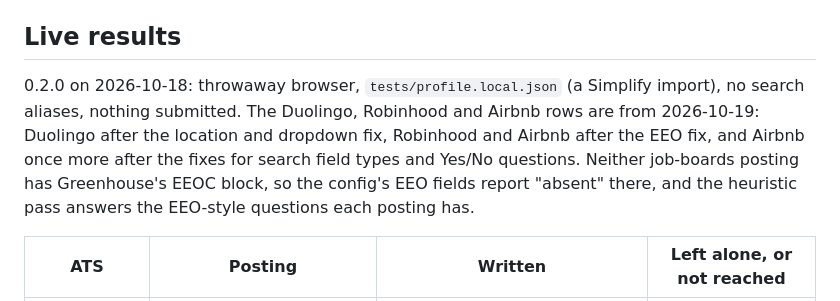
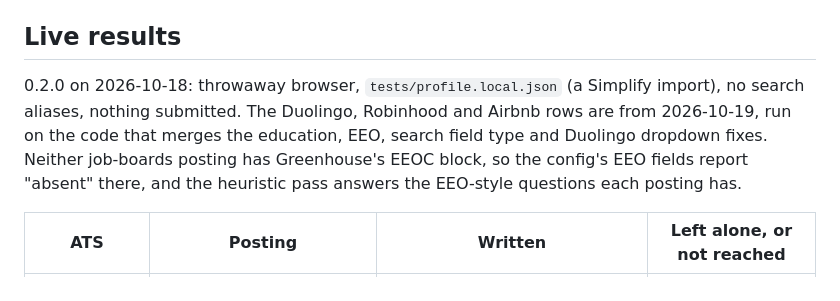
Before and after one commit to SuryaThirukonda/autobot, a Markdown page: autobot/README.md, the part around one of its changes. Drawn GitHub-style.

```diff
--- a/autobot/README.md
+++ b/autobot/README.md
@@ -139,7 +139,7 @@ The browser tests load a temporary copy of the extension without `configs/profil
 
 ## Live results
 
-0.2.0 on 2026-10-18: throwaway browser, `tests/profile.local.json` (a Simplify import), no search aliases, nothing submitted. The Duolingo, Robinhood and Airbnb rows are from 2026-10-19: Duolingo after the location and dropdown fix, Robinhood and Airbnb after the EEO fix, and Airbnb once more after the fixes for search field types and Yes/No questions. Neither job-boards posting has Greenhouse's EEOC block, so the config's EEO fields report "absent" there, and the heuristic pass answers the EEO-style questions each posting has.
+0.2.0 on 2026-10-18: throwaway browser, `tests/profile.local.json` (a Simplify import), no search aliases, nothing submitted. The Duolingo, Robinhood and Airbnb rows are from 2026-10-19, run on the code that merges the education, EEO, search field type and Duolingo dropdown fixes. Neither job-boards posting has Greenhouse's EEOC block, so the config's EEO fields report "absent" there, and the heuristic pass answers the EEO-style questions each posting has.
 
 | ATS | Posting | Written | Left alone, or not reached |
 |---|---|---|---|
```
Also changed, not shown: other parts of autobot/README.md (+1 -1 lines).
